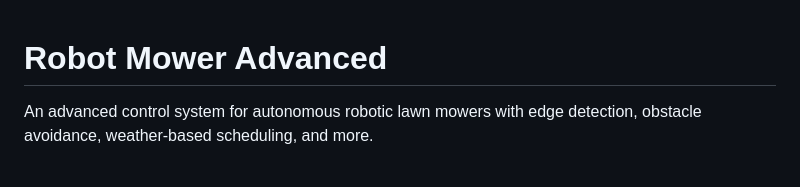
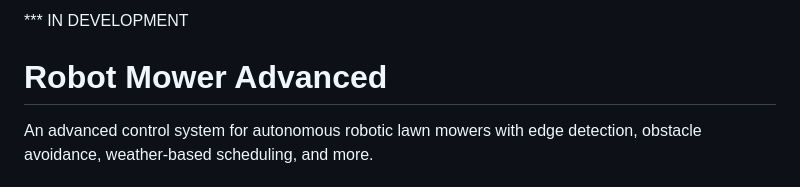
Before and after one commit to KhryptorGraphics/robot-mower-advanced, a Markdown page: README.md, the part around the change. GitHub-like rendering.

```diff
--- a/README.md
+++ b/README.md
@@ -1,3 +1,5 @@
+*** IN DEVELOPMENT
+
 # Robot Mower Advanced
 
 An advanced control system for autonomous robotic lawn mowers with edge detection, obstacle avoidance, weather-based scheduling, and more.
```
